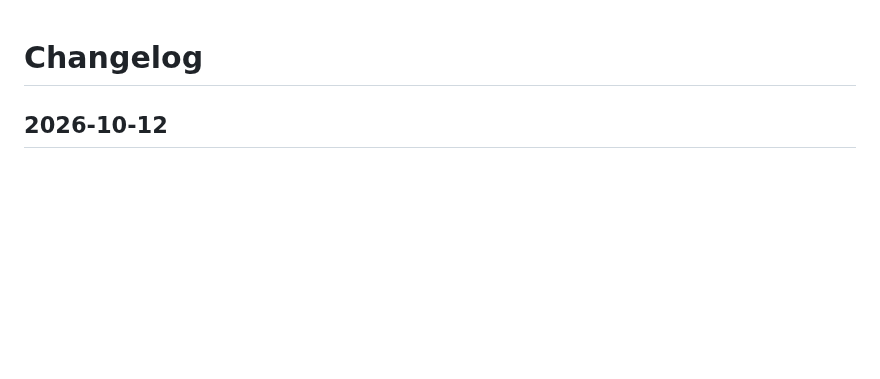
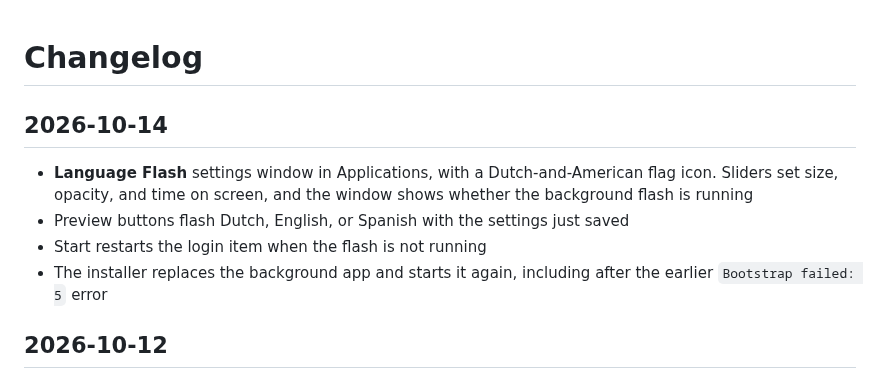
Before and after one commit to Burbank/superwhisper-swiftbar, a Markdown page: CHANGELOG.md, the part around the change. GitHub-like rendering; blank space fills up the shorter version.

```diff
--- a/CHANGELOG.md
+++ b/CHANGELOG.md
@@ -1,4 +1,11 @@
 # Changelog
+
+## 2026-10-14
+
+- **Language Flash** settings window in Applications, with a Dutch-and-American flag icon. Sliders set size, opacity, and time on screen, and the window shows whether the background flash is running
+- Preview buttons flash Dutch, English, or Spanish with the settings just saved
+- Start restarts the login item when the flash is not running
+- The installer replaces the background app and starts it again, including after the earlier `Bootstrap failed: 5` error
 
 ## 2026-10-12
 
```
Also changed, not shown: README.md (+13 -11 lines), assets/language-flash-icon.png (added), 4 other files.
